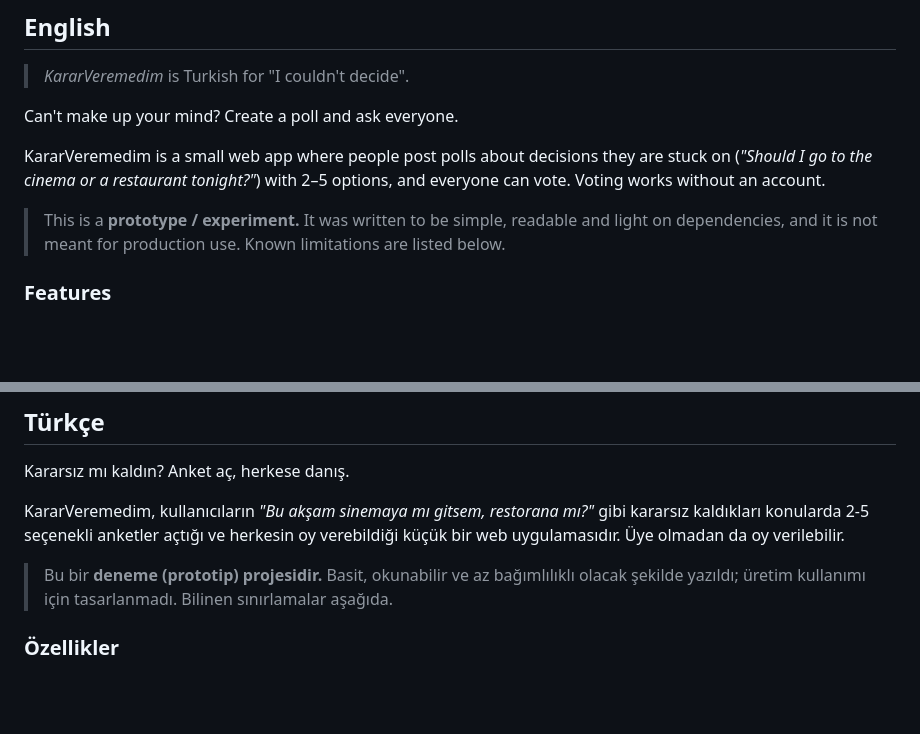
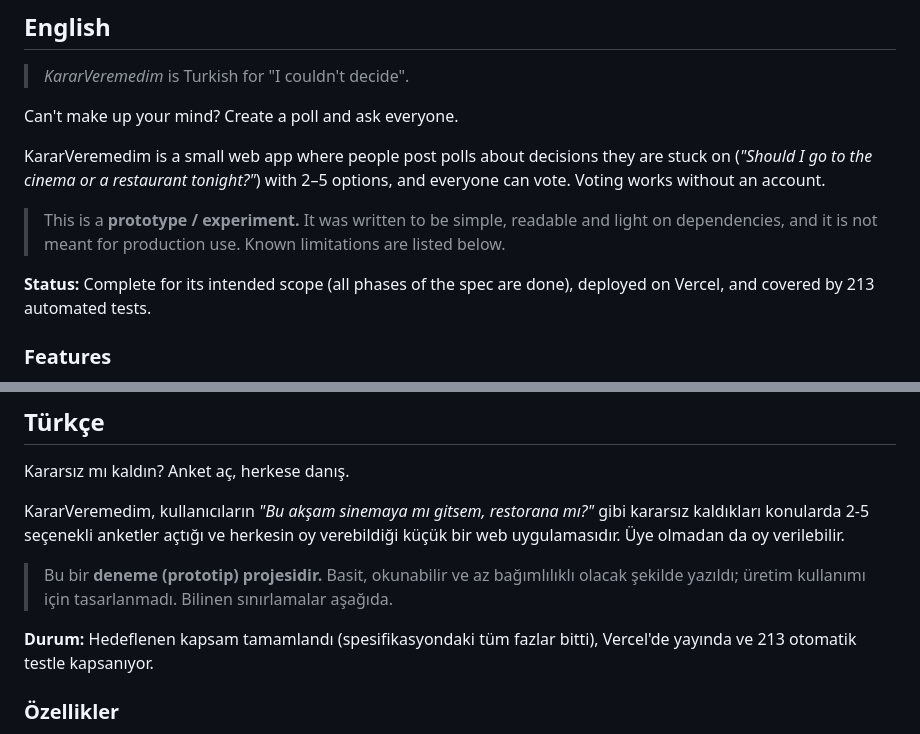
Before and after one commit to alper-bayram/KararVeremedim, a Markdown page: README.md, 2 parts joined by grey strips. Drawn GitHub-style; blank space fills up the shorter version.

Commit message:
docs: add a short project status line to the README
State in both languages that the project is complete for its intended scope,
deployed on Vercel and covered by 213 automated tests.

```diff
--- a/README.md
+++ b/README.md
@@ -15,6 +15,8 @@ Can't make up your mind? Create a poll and ask everyone.
 KararVeremedim is a small web app where people post polls about decisions they are stuck on (*"Should I go to the cinema or a restaurant tonight?"*) with 2–5 options, and everyone can vote. Voting works without an account.
 
 > This is a **prototype / experiment.** It was written to be simple, readable and light on dependencies, and it is not meant for production use. Known limitations are listed below.
+
+**Status:** Complete for its intended scope (all phases of the spec are done), deployed on Vercel, and covered by 213 automated tests.
 
 ### Features
 
@@ -142,6 +144,8 @@ KararVeremedim, kullanıcıların *"Bu akşam sinemaya mı gitsem, restorana mı
 
 > Bu bir **deneme (prototip) projesidir.** Basit, okunabilir ve az bağımlılıklı olacak şekilde yazıldı; üretim kullanımı için tasarlanmadı. Bilinen sınırlamalar aşağıda.
 
+**Durum:** Hedeflenen kapsam tamamlandı (spesifikasyondaki tüm fazlar bitti), Vercel'de yayında ve 213 otomatik testle kapsanıyor.
+
 ### Özellikler
 
 - **Üyelik:** E-posta, kullanıcı adı ve parola ile kayıt. E-posta **veya** kullanıcı adı ile giriş. E-posta adresi hiçbir sayfada görünmez.
```
